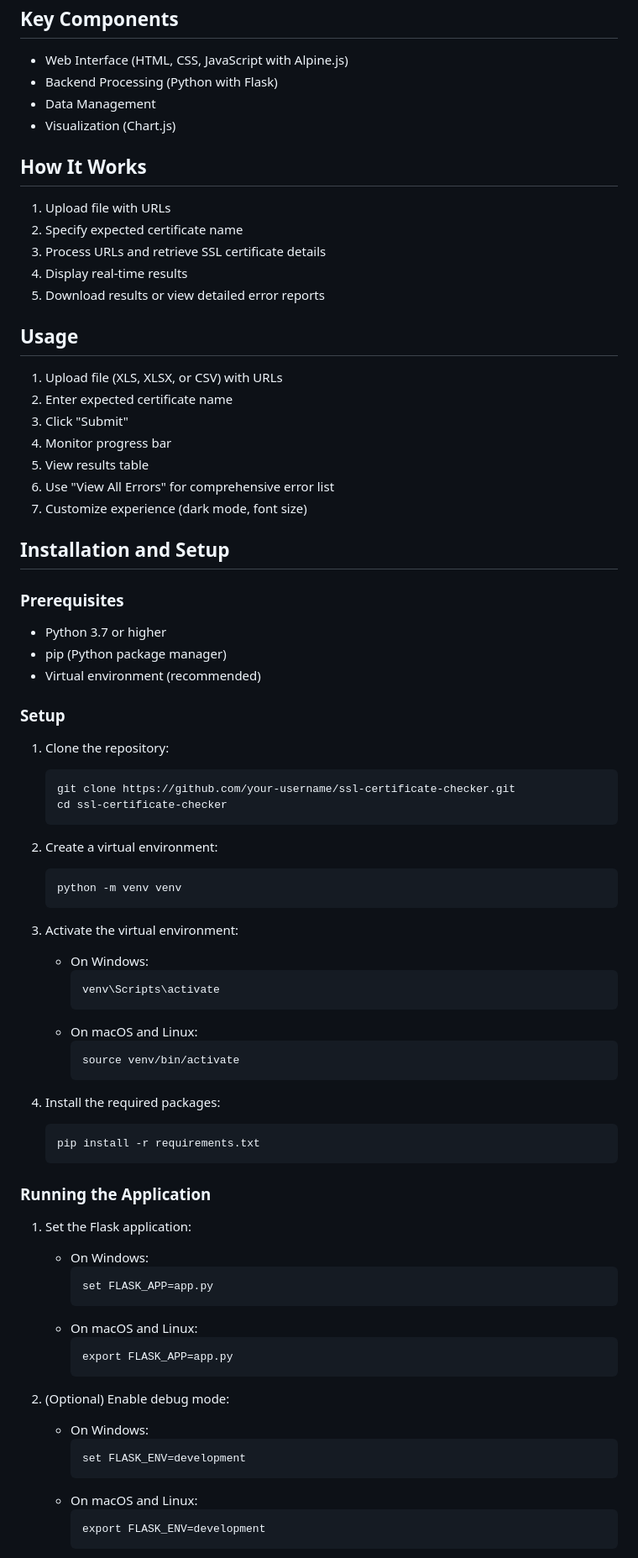
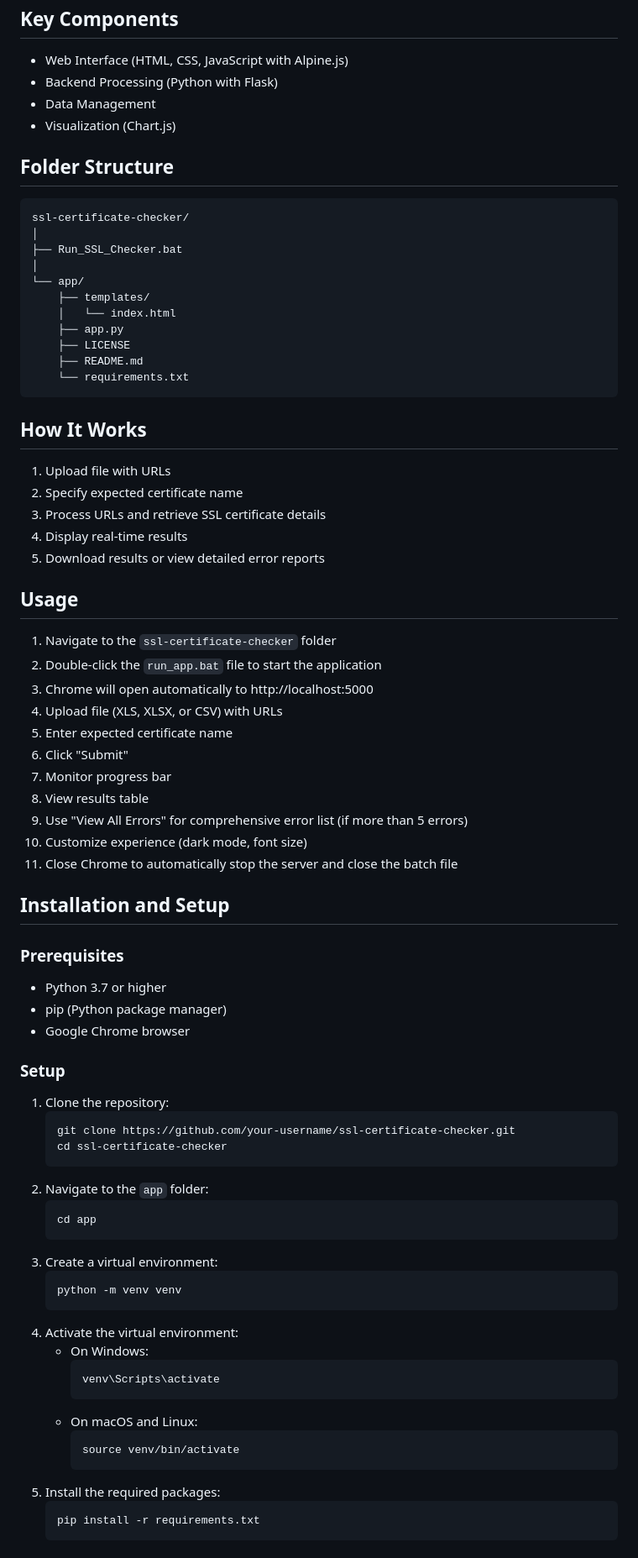
Before and after one commit to Jyothiswaroop11/SSL-Certificate-Checker, a Markdown page: README.md, the part around one of its changes. Shown at 84% size. Drawn GitHub-style.

````diff
--- a/README.md
+++ b/README.md
@@ -47,6 +75,21 @@ The SSL Certificate Checker is a robust web-based tool designed to extract and d
 - Data Management
 - Visualization (Chart.js)
 
+## Folder Structure
+```
+ssl-certificate-checker/
+│
+├── Run_SSL_Checker.bat
+│
+└── app/
+    ├── templates/
+    │   └── index.html
+    ├── app.py
+    ├── LICENSE
+    ├── README.md
+    └── requirements.txt
+```
+
 ## How It Works
 1. Upload file with URLs
 2. Specify expected certificate name
@@ -55,35 +98,40 @@ The SSL Certificate Checker is a robust web-based tool designed to extract and d
 5. Download results or view detailed error reports
 
 ## Usage
-1. Upload file (XLS, XLSX, or CSV) with URLs
-2. Enter expected certificate name
-3. Click "Submit"
-4. Monitor progress bar
-5. View results table
-6. Use "View All Errors" for comprehensive error list
-7. Customize experience (dark mode, font size)
+1. Navigate to the `ssl-certificate-checker` folder
+2. Double-click the `run_app.bat` file to start the application
+3. Chrome will open automatically to http://localhost:5000
+4. Upload file (XLS, XLSX, or CSV) with URLs
+5. Enter expected certificate name
+6. Click "Submit"
+7. Monitor progress bar
+8. View results table
+9. Use "View All Errors" for comprehensive error list (if more than 5 errors)
+10. Customize experience (dark mode, font size)
+11. Close Chrome to automatically stop the server and close the batch file
 
 ## Installation and Setup
 
 ### Prerequisites
 - Python 3.7 or higher
 - pip (Python package manager)
-- Virtual environment (recommended)
+- Google Chrome browser
 
 ### Setup
-
 1. Clone the repository:
    ```
    git clone https://github.com/your-username/ssl-certificate-checker.git
    cd ssl-certificate-checker
    ```
-
-2. Create a virtual environment:
+2. Navigate to the `app` folder:
+   ```
+   cd app
+   ```
+3. Create a virtual environment:
    ```
    python -m venv venv
    ```
-
-3. Activate the virtual environment:
+4. Activate the virtual environment:
    - On Windows:
      ```
      venv\Scripts\activate
@@ -92,31 +140,8 @@ The SSL Certificate Checker is a robust web-based tool designed to extract and d
      ```
      source venv/bin/activate
      ```
-
-4. Install the required packages:
+5. Install the required packages:
    ```
    pip install -r requirements.txt
    ```
 
-### Running the Application
-
-1. Set the Flask application:
-   - On Windows:
-     ```
-     set FLASK_APP=app.py
-     ```
-   - On macOS and Linux:
-     ```
-     export FLASK_APP=app.py
-     ```
-
-2. (Optional) Enable debug mode:
-   - On Windows:
-     ```
-     set FLASK_ENV=development
-     ```
-   - On macOS and Linux:
-     ```
-     export FLASK_ENV=development
-     ```
-
````
Also changed, not shown: other parts of README.md (+71 -84 lines).
